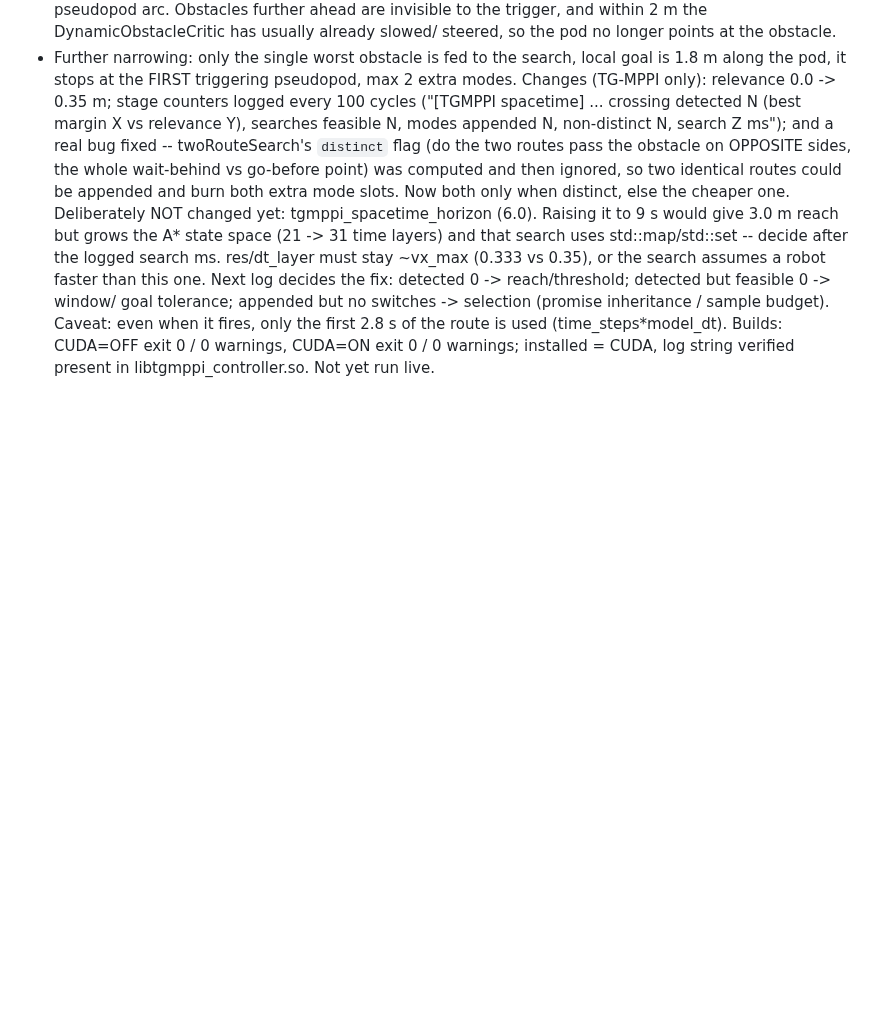
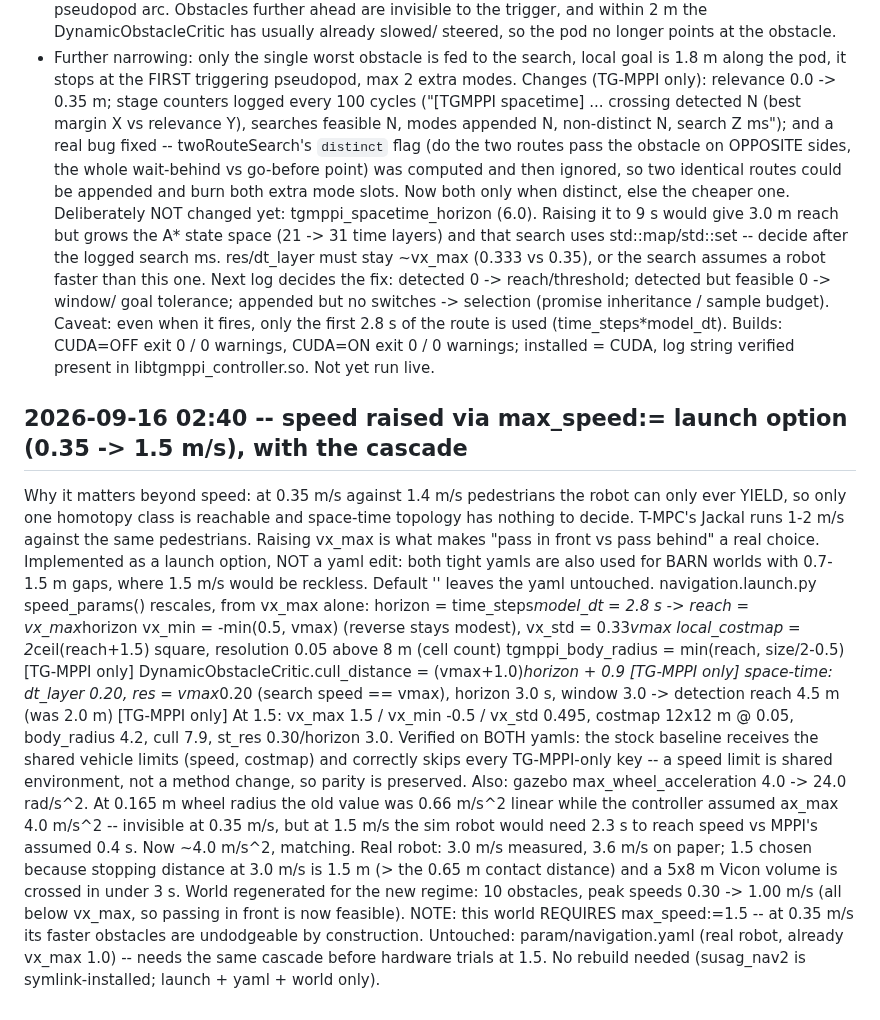
Before and after one commit to SaranSundar08/amoeba_sanbox, a Markdown page: docs/PROJECT_STATUS.md, the part around the change. Drawn GitHub-style; blank space fills up the shorter version.

Commit message:
Sept 16: max_speed:= launch option raises vx_max with its full cascade (costmap window, flood radius, cull distance, space-time grid); gazebo wheel accel 0.66 -> 4.0 m/s^2; dynamic world obstacles up to 1.0 m/s
Co-Authored-By: Claude Opus 5 <noreply@anthropic.com>
Claude-Session: https://claude.ai/code/session_01DbHUjqXcXamdZuj9j3DMvN

```diff
--- a/docs/PROJECT_STATUS.md
+++ b/docs/PROJECT_STATUS.md
@@ -2634,3 +2634,36 @@ goal tolerance; appended but no switches -> selection (promise inheritance / sam
 Caveat: even when it fires, only the first 2.8 s of the route is used (time_steps*model_dt).
 Builds: CUDA=OFF exit 0 / 0 warnings, CUDA=ON exit 0 / 0 warnings; installed = CUDA, log
 string verified present in libtgmppi_controller.so. Not yet run live.
+
+## 2026-09-16 02:40 -- speed raised via max_speed:= launch option (0.35 -> 1.5 m/s), with the cascade
+
+Why it matters beyond speed: at 0.35 m/s against 1.4 m/s pedestrians the robot can only
+ever YIELD, so only one homotopy class is reachable and space-time topology has nothing
+to decide. T-MPC's Jackal runs 1-2 m/s against the same pedestrians. Raising vx_max is
+what makes "pass in front vs pass behind" a real choice.
+Implemented as a launch option, NOT a yaml edit: both tight yamls are also used for BARN
+worlds with 0.7-1.5 m gaps, where 1.5 m/s would be reckless. Default '' leaves the yaml
+untouched. navigation.launch.py speed_params() rescales, from vx_max alone:
+  horizon = time_steps*model_dt = 2.8 s -> reach = vx_max*horizon
+  vx_min = -min(0.5, vmax) (reverse stays modest), vx_std = 0.33*vmax
+  local_costmap = 2*ceil(reach+1.5) square, resolution 0.05 above 8 m (cell count)
+  tgmppi_body_radius = min(reach, size/2-0.5)      [TG-MPPI only]
+  DynamicObstacleCritic.cull_distance = (vmax+1.0)*horizon + 0.9   [TG-MPPI only]
+  space-time: dt_layer 0.20, res = vmax*0.20 (search speed == vmax), horizon 3.0 s,
+  window 3.0 -> detection reach 4.5 m (was 2.0 m)  [TG-MPPI only]
+At 1.5: vx_max 1.5 / vx_min -0.5 / vx_std 0.495, costmap 12x12 m @ 0.05, body_radius 4.2,
+cull 7.9, st_res 0.30/horizon 3.0. Verified on BOTH yamls: the stock baseline receives the
+shared vehicle limits (speed, costmap) and correctly skips every TG-MPPI-only key -- a
+speed limit is shared environment, not a method change, so parity is preserved.
+Also: gazebo max_wheel_acceleration 4.0 -> 24.0 rad/s^2. At 0.165 m wheel radius the old
+value was 0.66 m/s^2 linear while the controller assumed ax_max 4.0 m/s^2 -- invisible at
+0.35 m/s, but at 1.5 m/s the sim robot would need 2.3 s to reach speed vs MPPI's assumed
+0.4 s. Now ~4.0 m/s^2, matching. Real robot: 3.0 m/s measured, 3.6 m/s on paper; 1.5 chosen
+because stopping distance at 3.0 m/s is 1.5 m (> the 0.65 m contact distance) and a 5x8 m
+Vicon volume is crossed in under 3 s.
+World regenerated for the new regime: 10 obstacles, peak speeds 0.30 -> 1.00 m/s (all below
+vx_max, so passing in front is now feasible). NOTE: this world REQUIRES max_speed:=1.5 --
+at 0.35 m/s its faster obstacles are undodgeable by construction.
+Untouched: param/navigation.yaml (real robot, already vx_max 1.0) -- needs the same cascade
+before hardware trials at 1.5.
+No rebuild needed (susag_nav2 is symlink-installed; launch + yaml + world only).
```
